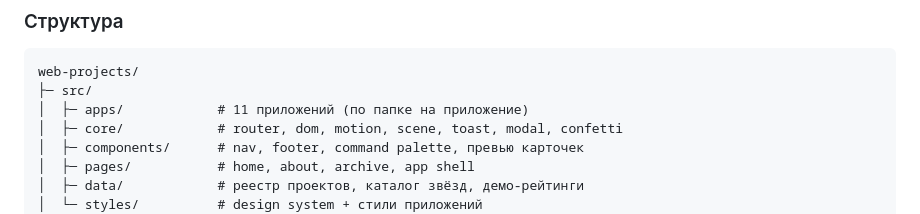
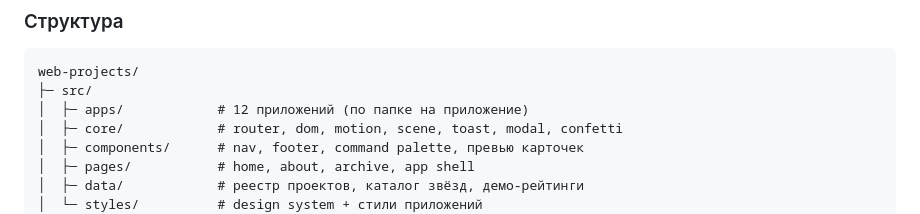
Before and after one commit to d1m40fficial/web-projects, a Markdown page: README.md, the part around the change. Drawn GitHub-style.

Commit message:
docs: fix app folder count

````diff
--- a/README.md
+++ b/README.md
@@ -123,7 +123,7 @@ flowchart LR
 ```text
 web-projects/
 ├─ src/
-│  ├─ apps/            # 11 приложений (по папке на приложение)
+│  ├─ apps/            # 12 приложений (по папке на приложение)
 │  ├─ core/            # router, dom, motion, scene, toast, modal, confetti
 │  ├─ components/      # nav, footer, command palette, превью карточек
 │  ├─ pages/           # home, about, archive, app shell
````
